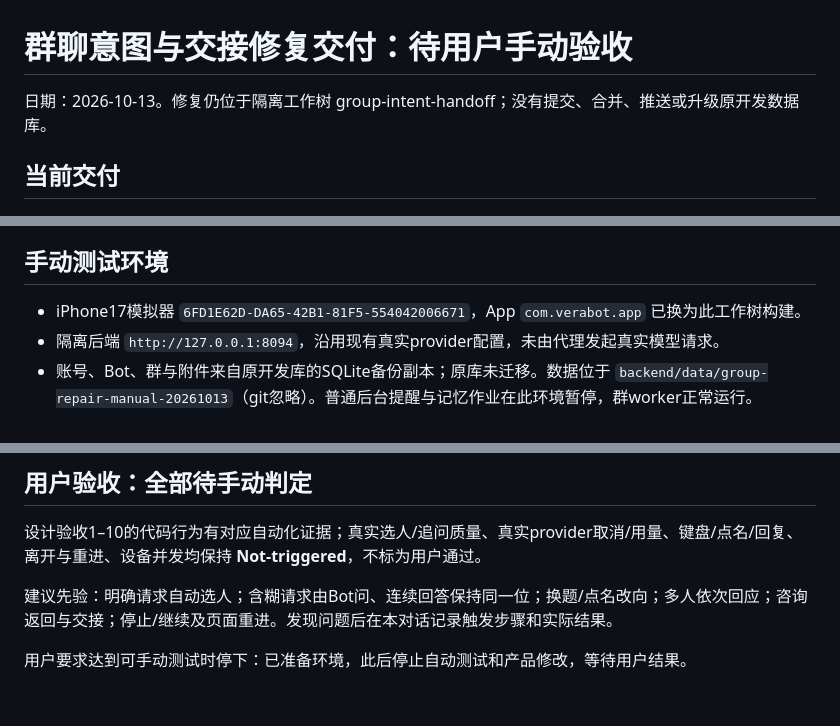
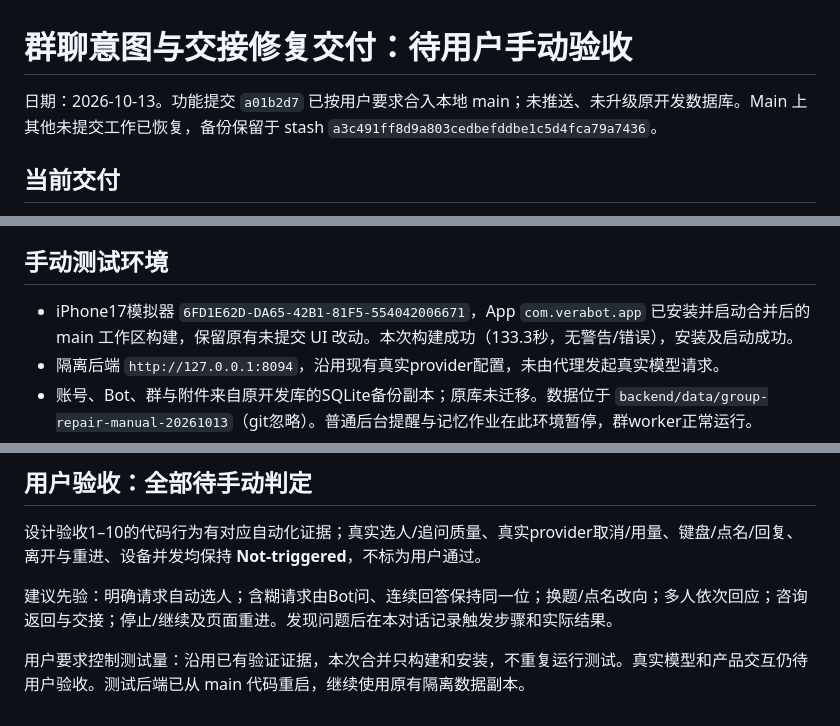
Before and after one commit to luisporschewind-ai/VeraBot, a Markdown page: docs/testing/2026-10-13-group-intent-handoff-repair.md, 3 parts joined by grey strips. GitHub-like rendering.

Commit message:
docs: record local main integration and manual test environment

```diff
--- a/docs/testing/2026-10-13-group-intent-handoff-repair.md
+++ b/docs/testing/2026-10-13-group-intent-handoff-repair.md
@@ -1,6 +1,6 @@
 # 群聊意图与交接修复交付：待用户手动验收
 
-日期：2026-10-13。修复仍位于隔离工作树 group-intent-handoff；没有提交、合并、推送或升级原开发数据库。
+日期：2026-10-13。功能提交 `a01b2d7` 已按用户要求合入本地 main；未推送、未升级原开发数据库。Main 上其他未提交工作已恢复，备份保留于 stash `a3c491ff8d9a803cedbefddbe1c5d4fca79a7436`。
 
 ## 当前交付
 
@@ -30,7 +30,7 @@ Swift全量 **251项 Swift Testing + 1项 XCTest通过**，其中启用真实loc
 
 ## 手动测试环境
 
-- iPhone17模拟器 `6FD1E62D-DA65-42B1-81F5-554042006671`，App `com.verabot.app` 已换为此工作树构建。
+- iPhone17模拟器 `6FD1E62D-DA65-42B1-81F5-554042006671`，App `com.verabot.app` 已安装并启动合并后的 main 工作区构建，保留原有未提交 UI 改动。本次构建成功（133.3秒，无警告/错误），安装及启动成功。
 - 隔离后端 `http://127.0.0.1:8094`，沿用现有真实provider配置，未由代理发起真实模型请求。
 - 账号、Bot、群与附件来自原开发库的SQLite备份副本；原库未迁移。数据位于 `backend/data/group-repair-manual-20261013`（git忽略）。普通后台提醒与记忆作业在此环境暂停，群worker正常运行。
 - 模拟器连接地址设为8094，原偏好文件备份在隔离数据目录。使用原账号；若原会话已失效，重新登录即可。
@@ -42,4 +42,4 @@ Swift全量 **251项 Swift Testing + 1项 XCTest通过**，其中启用真实loc
 
 建议先验：明确请求自动选人；含糊请求由Bot问、连续回答保持同一位；换题/点名改向；多人依次回应；咨询返回与交接；停止/继续及页面重进。发现问题后在本对话记录触发步骤和实际结果。
 
-用户要求达到可手动测试时停下：已准备环境，此后停止自动测试和产品修改，等待用户结果。
+用户要求控制测试量：沿用已有验证证据，本次合并只构建和安装，不重复运行测试。真实模型和产品交互仍待用户验收。测试后端已从 main 代码重启，继续使用原有隔离数据副本。
```
